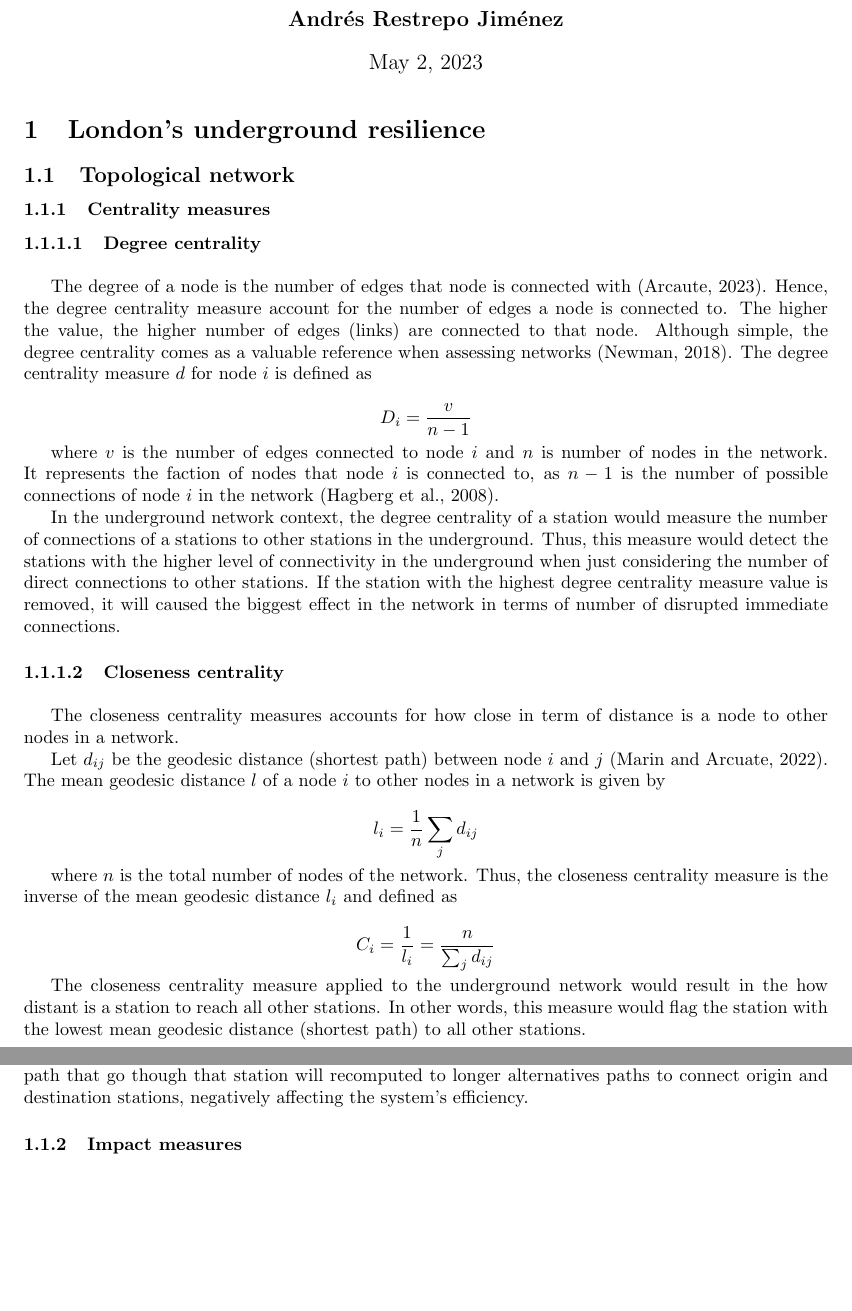
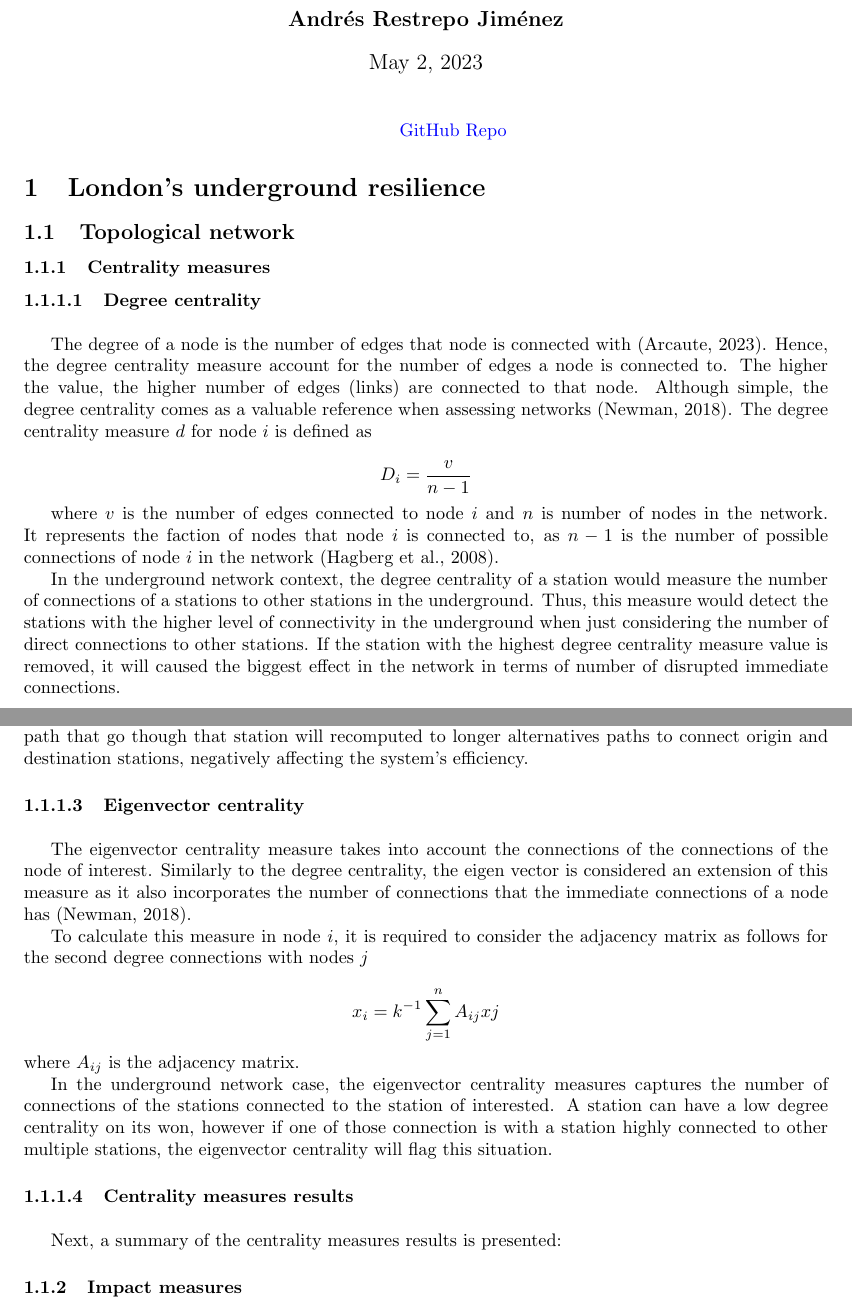
Before and after one commit to rpoandres/US_Assessment, a LaTeX document (US_Main.tex): two parts of pages 1 and 2 of 6, joined at a grey line, cut so that both start at the same text, the shorter picture padded with empty space. Compiled offline with pdfLaTeX.

Commit message:
Updates from Overleaf

```diff
--- a/US_Main.tex
+++ b/US_Main.tex
@@ -28,6 +30,8 @@
 % \begin{abstract}
 % Your abstract.
 % \end{abstract}
+
+\href{https://github.com/rpoandres/US_Assessment.git}{\centerline{GitHub Repo}}
 
 \section{London’s underground resilience}
 
@@ -48,21 +52,6 @@ The degree of a node is the number of edges that node is connected with \citep{a
 where $v$ is the number of edges connected to node $i$ and $n$ is number of nodes in the network. It represents the faction of nodes that node $i$ is connected to, as $n-1$ is the number of possible connections of node $i$ in the network \citep{hagbergExploringNetworkStructure2008}.
 
 In the underground network context, the degree centrality of a station would measure the number of connections of a stations to other stations in the underground. Thus, this measure would detect the stations with the higher level of connectivity in the underground when just considering the number of direct connections to other stations. If the station with the highest degree centrality measure value is removed, it will caused the biggest effect in the network in terms of number of disrupted immediate connections.
-
-
-\paragraph{Closeness centrality}\mbox{}\\
-
-The closeness centrality measures accounts for how close in term of distance is a node to other nodes in a network.
-
-Let $d_{ij}$ be the geodesic distance (shortest path) between node $i$ and $j$ \citep{marinReviewCentralityMeasures2022}. The mean geodesic distance $l$ of a node $i$ to other nodes in a network is given by
-
-\[l_{i}=\frac{1}{n} \sum_{j} d_{ij}\]
-
-where $n$ is the total number of nodes of the network. Thus, the closeness centrality measure is the inverse of the mean geodesic distance $l_{i}$ and defined as
-
-\[C_{i}= \frac{1}{l_{i}} = \frac{n}{\sum_{j} d_{ij}}\]
-
-The closeness centrality measure applied to the underground network would result in the how distant is a station to reach all other stations. In other words, this measure would flag the station with the lowest mean geodesic distance (shortest path) to all other stations.
 
 
 \paragraph{Betweenness centrality}\mbox{}\\
@@ -91,6 +80,22 @@ Specially in the topological case, there is a high chance of having more than on
 \citep{newmanNetworks2018} cited by \citep{marinReviewCentralityMeasures2022}
 
 In the case of the underground network, the betweeness centrality identifies the station which the highest number of shortest paths between node pairs go thought it. If removed, all the shortest path that go though that station will recomputed to longer alternatives paths to connect origin and destination stations, negatively affecting the system's efficiency.
+
+\paragraph{Eigenvector centrality}\mbox{}\\
+
+The eigenvector centrality measure takes into account the connections of the connections of the node of interest. Similarly to the degree centrality, the eigen vector is considered an extension of this measure as it also incorporates the number of connections that the immediate connections of a node has \citep{newmanNetworks2018}.
+
+
+To calculate this measure in node $i$, it is required to consider the adjacency matrix as follows for the second degree connections with nodes $j$
+
+\[x_{i}={k^{-1}}\sum_{j=1}^{n} {A_{ij}}{x{j}}\] where ${A_{ij}}$ is the adjacency matrix.
+
+In the underground network case, the eigenvector centrality measures captures the number of connections of the stations connected to the station of interested. A station can have a low degree centrality on its won, however if one of those connection is with a station highly connected to other multiple stations, the eigenvector centrality will flag this situation.
+
+\paragraph{Centrality measures results}\mbox{}\\
+
+Next, a summary of the centrality measures results is presented:
+
 
 
 \subsubsection{Impact measures}
```
Also changed, not shown: US_Main.tex (2 more changed lines).
